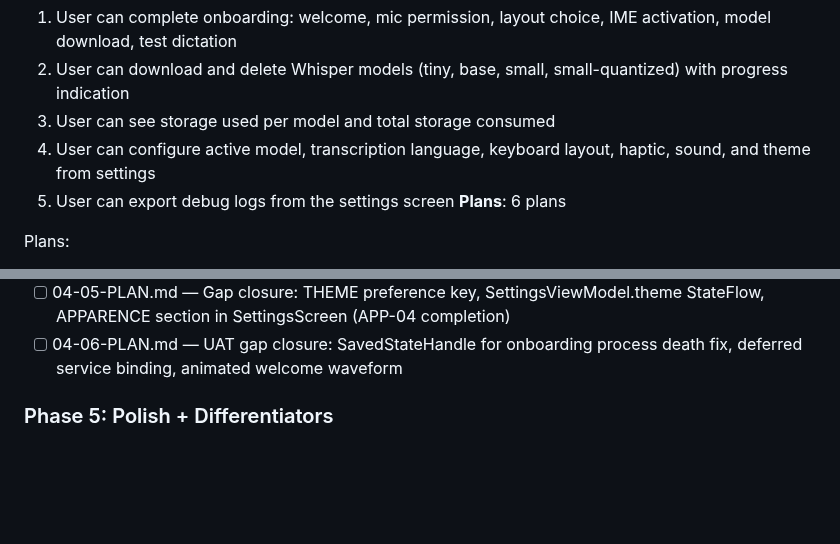
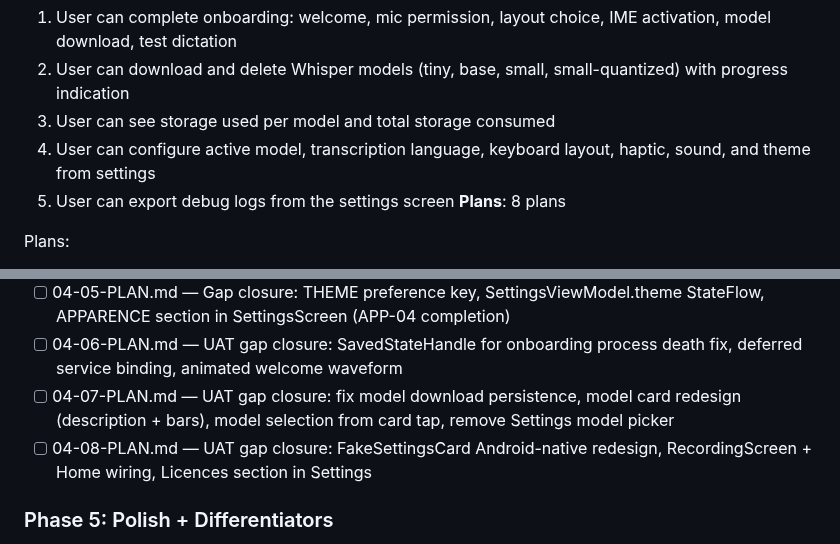
Before and after one commit to getdictus/dictus-android, a Markdown page: .planning/ROADMAP.md, 2 parts joined by grey strips. Drawn GitHub-style; blank space fills up the shorter version.

Commit message:
docs(04): create UAT gap closure plans 07+08 — model fixes, recording flow, UI polish

```diff
--- a/.planning/ROADMAP.md
+++ b/.planning/ROADMAP.md
@@ -97,7 +97,7 @@ Plans:
   3. User can see storage used per model and total storage consumed
   4. User can configure active model, transcription language, keyboard layout, haptic, sound, and theme from settings
   5. User can export debug logs from the settings screen
-**Plans**: 6 plans
+**Plans**: 8 plans
 
 Plans:
 - [ ] 04-01-PLAN.md — Foundation: Navigation dep, DM Sans font, GlassCard, DictusColors extension, PreferenceKeys, ModelManager refactor with provider abstraction
@@ -106,6 +106,8 @@ Plans:
 - [ ] 04-04-PLAN.md — SettingsScreen (3 sections), FileLoggingTree, log export ZIP + share sheet, DictationService DataStore wiring
 - [ ] 04-05-PLAN.md — Gap closure: THEME preference key, SettingsViewModel.theme StateFlow, APPARENCE section in SettingsScreen (APP-04 completion)
 - [ ] 04-06-PLAN.md — UAT gap closure: SavedStateHandle for onboarding process death fix, deferred service binding, animated welcome waveform
+- [ ] 04-07-PLAN.md — UAT gap closure: fix model download persistence, model card redesign (description + bars), model selection from card tap, remove Settings model picker
+- [ ] 04-08-PLAN.md — UAT gap closure: FakeSettingsCard Android-native redesign, RecordingScreen + Home wiring, Licences section in Settings
 
 ### Phase 5: Polish + Differentiators
 **Goal**: Users experience premium feedback and convenience features during dictation and typing
```
Also changed, not shown: other parts of .planning/ROADMAP.md (+1 -1 lines), 2 other files.
